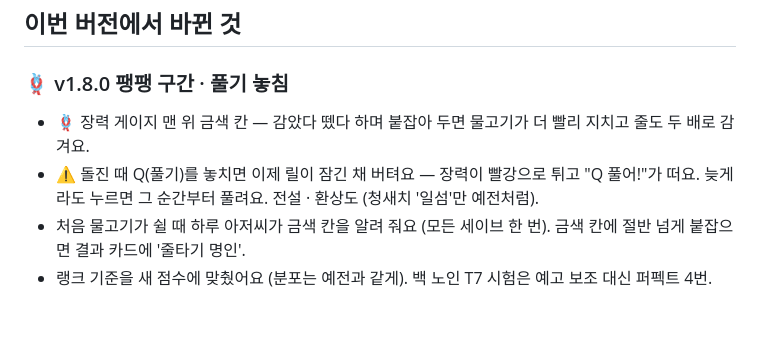
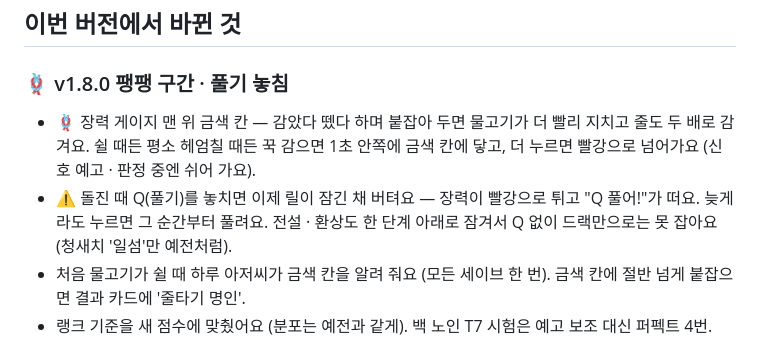
Before and after one commit to sinsiu60/fishingplanet, a Markdown page: RELEASE_NOTES.md, the part around the change. Rendered like a GitHub page; blank space fills up the shorter version.

Commit message:
릴리즈 노트 v1.8.0: 평소 헤엄 금색 칸 · 전설 풀기 놓침 잠금
Co-Authored-By: Claude Opus 5.5 <noreply@anthropic.com>
Claude-Session: https://claude.ai/code/session_01XkZZxEWm7K26sk4a4EAFMF

```diff
--- a/RELEASE_NOTES.md
+++ b/RELEASE_NOTES.md
@@ -37,8 +37,8 @@
 ## 이번 버전에서 바뀐 것
 
 ### 🪢 v1.8.0 팽팽 구간 · 풀기 놓침
-- 🪢 장력 게이지 맨 위 금색 칸 — 감았다 뗐다 하며 붙잡아 두면 물고기가 더 빨리 지치고 줄도 두 배로 감겨요.
-- ⚠️ 돌진 때 Q(풀기)를 놓치면 이제 릴이 잠긴 채 버텨요 — 장력이 빨강으로 튀고 "Q 풀어!"가 떠요. 늦게라도 누르면 그 순간부터 풀려요. 전설 · 환상도 (청새치 '일섬'만 예전처럼).
+- 🪢 장력 게이지 맨 위 금색 칸 — 감았다 뗐다 하며 붙잡아 두면 물고기가 더 빨리 지치고 줄도 두 배로 감겨요. 쉴 때든 평소 헤엄칠 때든 꾹 감으면 1초 안쪽에 금색 칸에 닿고, 더 누르면 빨강으로 넘어가요 (신호 예고 · 판정 중엔 쉬어 가요).
+- ⚠️ 돌진 때 Q(풀기)를 놓치면 이제 릴이 잠긴 채 버텨요 — 장력이 빨강으로 튀고 "Q 풀어!"가 떠요. 늦게라도 누르면 그 순간부터 풀려요. 전설 · 환상도 한 단계 아래로 잠겨서 Q 없이 드랙만으로는 못 잡아요 (청새치 '일섬'만 예전처럼).
 - 처음 물고기가 쉴 때 하루 아저씨가 금색 칸을 알려 줘요 (모든 세이브 한 번). 금색 칸에 절반 넘게 붙잡으면 결과 카드에 '줄타기 명인'.
 - 랭크 기준을 새 점수에 맞췄어요 (분포는 예전과 같게). 백 노인 T7 시험은 예고 보조 대신 퍼펙트 4번.
 
```
